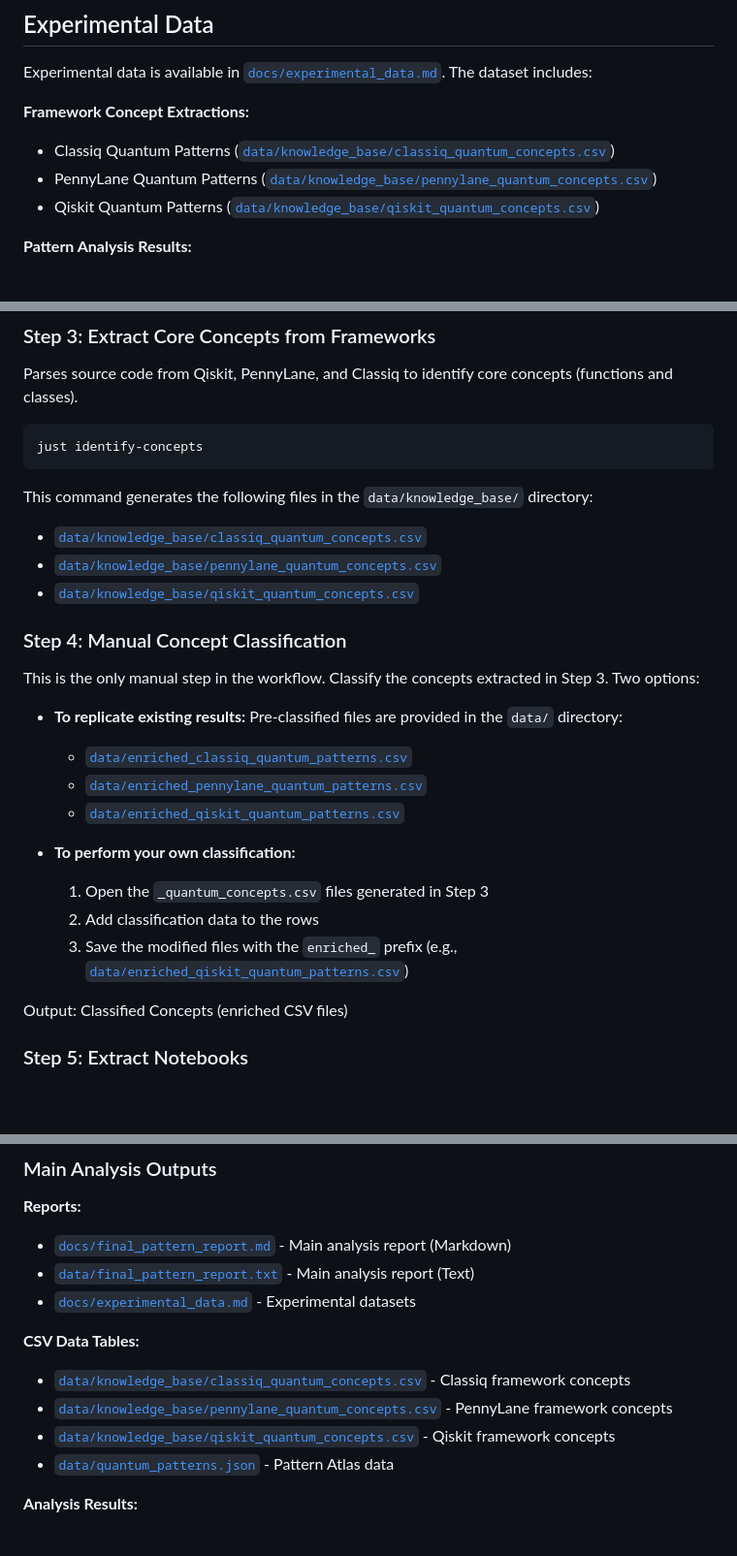
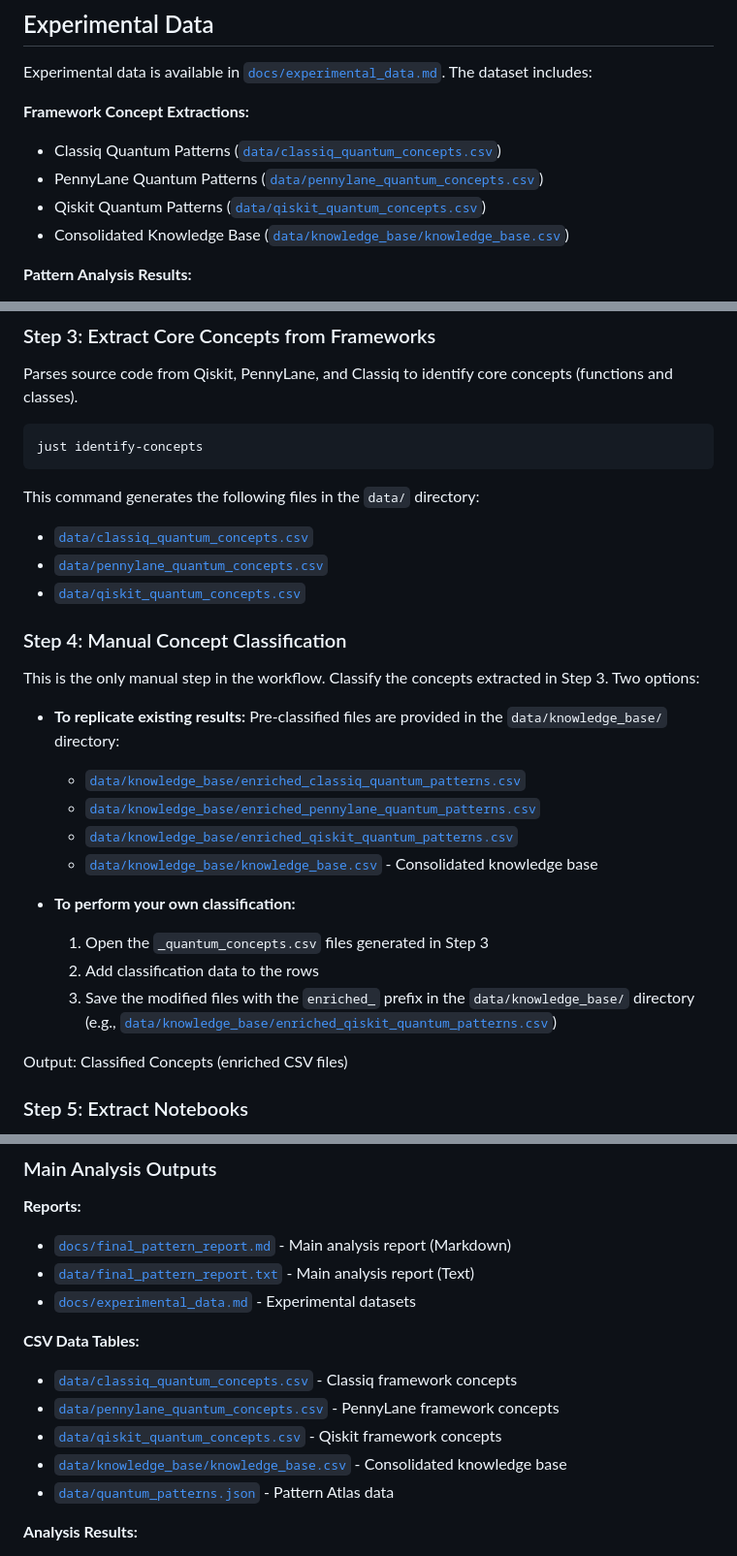
Before and after one commit to quantumsoftwaretesting/qpa, a Markdown page: README.md, 3 parts joined by grey strips. Shown at 97% size. GitHub-like rendering; blank space fills up the shorter version.

Commit message:
Update README.md
Fix paths to knowledge base

````diff
--- a/README.md
+++ b/README.md
@@ -32,9 +32,10 @@ Visual workflow diagrams are available in the `docs/` directory:
 Experimental data is available in [`docs/experimental_data.md`](docs/experimental_data.md). The dataset includes:
 
 **Framework Concept Extractions:**
-- Classiq Quantum Patterns ([`data/knowledge_base/classiq_quantum_concepts.csv`](data/knowledge_base/classiq_quantum_concepts.csv))
-- PennyLane Quantum Patterns ([`data/knowledge_base/pennylane_quantum_concepts.csv`](data/knowledge_base/pennylane_quantum_concepts.csv))
-- Qiskit Quantum Patterns ([`data/knowledge_base/qiskit_quantum_concepts.csv`](data/knowledge_base/qiskit_quantum_concepts.csv))
+- Classiq Quantum Patterns ([`data/classiq_quantum_concepts.csv`](data/classiq_quantum_concepts.csv))
+- PennyLane Quantum Patterns ([`data/pennylane_quantum_concepts.csv`](data/pennylane_quantum_concepts.csv))
+- Qiskit Quantum Patterns ([`data/qiskit_quantum_concepts.csv`](data/qiskit_quantum_concepts.csv))
+- Consolidated Knowledge Base ([`data/knowledge_base/knowledge_base.csv`](data/knowledge_base/knowledge_base.csv))
 
 **Pattern Analysis Results:**
 - Top 10 Most Frequently Matched Quantum Concepts ([`data/report/top_matched_concepts.csv`](data/report/top_matched_concepts.csv))
@@ -116,24 +117,25 @@ Parses source code from Qiskit, PennyLane, and Classiq to identify core concepts
 just identify-concepts
 ```
 
-This command generates the following files in the `data/knowledge_base/` directory:
-- [`data/knowledge_base/classiq_quantum_concepts.csv`](data/knowledge_base/classiq_quantum_concepts.csv)
-- [`data/knowledge_base/pennylane_quantum_concepts.csv`](data/knowledge_base/pennylane_quantum_concepts.csv)
-- [`data/knowledge_base/qiskit_quantum_concepts.csv`](data/knowledge_base/qiskit_quantum_concepts.csv)
+This command generates the following files in the `data/` directory:
+- [`data/classiq_quantum_concepts.csv`](data/classiq_quantum_concepts.csv)
+- [`data/pennylane_quantum_concepts.csv`](data/pennylane_quantum_concepts.csv)
+- [`data/qiskit_quantum_concepts.csv`](data/qiskit_quantum_concepts.csv)
 
 ### Step 4: Manual Concept Classification
 
 This is the only manual step in the workflow. Classify the concepts extracted in Step 3. Two options:
 
-*   **To replicate existing results:** Pre-classified files are provided in the `data/` directory:
-    *   [`data/enriched_classiq_quantum_patterns.csv`](data/enriched_classiq_quantum_patterns.csv)
-    *   [`data/enriched_pennylane_quantum_patterns.csv`](data/enriched_pennylane_quantum_patterns.csv)
-    *   [`data/enriched_qiskit_quantum_patterns.csv`](data/enriched_qiskit_quantum_patterns.csv)
+*   **To replicate existing results:** Pre-classified files are provided in the `data/knowledge_base/` directory:
+    *   [`data/knowledge_base/enriched_classiq_quantum_patterns.csv`](data/knowledge_base/enriched_classiq_quantum_patterns.csv)
+    *   [`data/knowledge_base/enriched_pennylane_quantum_patterns.csv`](data/knowledge_base/enriched_pennylane_quantum_patterns.csv)
+    *   [`data/knowledge_base/enriched_qiskit_quantum_patterns.csv`](data/knowledge_base/enriched_qiskit_quantum_patterns.csv)
+    *   [`data/knowledge_base/knowledge_base.csv`](data/knowledge_base/knowledge_base.csv) - Consolidated knowledge base
 
 *   **To perform your own classification:**
     1.  Open the `_quantum_concepts.csv` files generated in Step 3
     2.  Add classification data to the rows
-    3.  Save the modified files with the `enriched_` prefix (e.g., [`data/enriched_qiskit_quantum_patterns.csv`](data/enriched_qiskit_quantum_patterns.csv))
+    3.  Save the modified files with the `enriched_` prefix in the `data/knowledge_base/` directory (e.g., [`data/knowledge_base/enriched_qiskit_quantum_patterns.csv`](data/knowledge_base/enriched_qiskit_quantum_patterns.csv))
 
 Output: Classified Concepts (enriched CSV files)
 
@@ -231,9 +233,10 @@ just workflow-ui
 - [`docs/experimental_data.md`](docs/experimental_data.md) - Experimental datasets
 
 **CSV Data Tables:**
-- [`data/knowledge_base/classiq_quantum_concepts.csv`](data/knowledge_base/classiq_quantum_concepts.csv) - Classiq framework concepts
-- [`data/knowledge_base/pennylane_quantum_concepts.csv`](data/knowledge_base/pennylane_quantum_concepts.csv) - PennyLane framework concepts
-- [`data/knowledge_base/qiskit_quantum_concepts.csv`](data/knowledge_base/qiskit_quantum_concepts.csv) - Qiskit framework concepts
+- [`data/classiq_quantum_concepts.csv`](data/classiq_quantum_concepts.csv) - Classiq framework concepts
+- [`data/pennylane_quantum_concepts.csv`](data/pennylane_quantum_concepts.csv) - PennyLane framework concepts
+- [`data/qiskit_quantum_concepts.csv`](data/qiskit_quantum_concepts.csv) - Qiskit framework concepts
+- [`data/knowledge_base/knowledge_base.csv`](data/knowledge_base/knowledge_base.csv) - Consolidated knowledge base
 - [`data/quantum_patterns.json`](data/quantum_patterns.json) - Pattern Atlas data
 
 **Analysis Results:**
````
